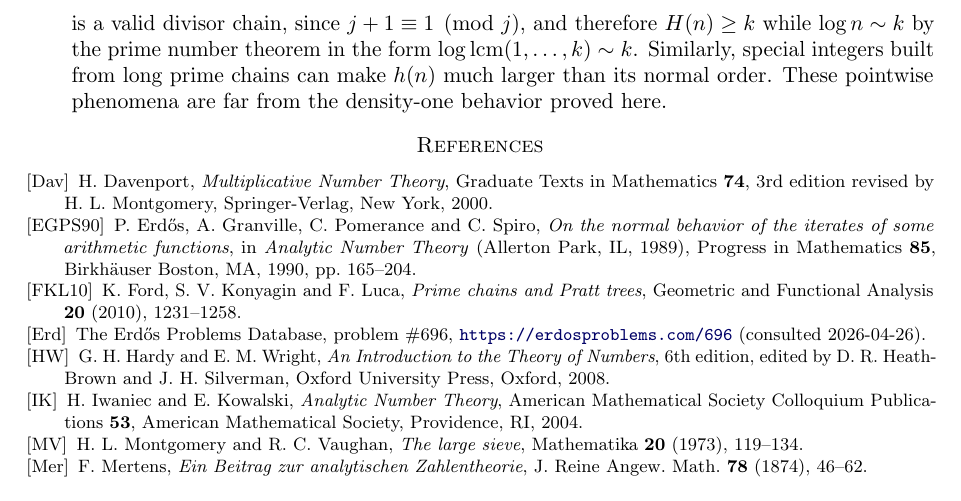
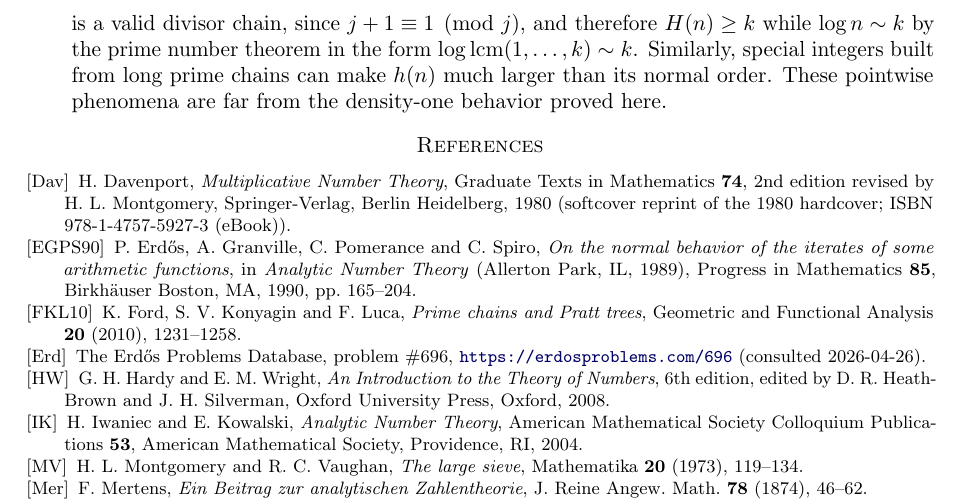
Before and after one commit to davidturturean/erdos-696, a LaTeX paper (paper/erdos_696_paper.tex): part of page 27 of 27, cut so that both start at the same text. Compiled offline with pdfLaTeX.

Commit message:
Audit and tighten axiom citations against directly-verified sources
Per a granular per-claim audit of all axiom-related text added in the
last few commits, every assertion now has a directly-verified source
or is removed.

Verifications anchored to specific page/equation pointers:

* siegel_walfisz: Davenport, Multiplicative Number Theory (GTM 74),
  2nd ed. revised by Montgomery, 1980, ISBN 978-1-4757-5927-3.
  Verified directly: Ch. 22 eq. (4) on p. 133 (psi-form). The
  paper bibliography is updated to cite the 2nd ed. (verifiable from
  the ISBN/PDF in hand) rather than the 3rd ed. (which was previously
  asserted to be identical without independent verification).

* brun_titchmarsh: Iwaniec-Kowalski, AMS Coll. Pub. 53, 2004.
  Verified directly: Theorem 6.6, sieve setup spans Sec. 6.5-6.8
  per the chapter TOC (also verified).

* mertens: Mertens 1874 paper at Goettingen GDZ PPN243919689_0078,
  pp. 46-62. Verified directly: p. 54 eq. (17) gives the constant
  C-H = 0.2614972128 (10 digits matching modern Meissel-Mertens
  constant); p. 56 gives the explicit bound (2+C)/log(G+1) +
  1/(G log G), asymptotically O(1/log G); p. 62 is the article
  endpoint (signed "Krakau, 20. Juli 1873").  Also verified
  Hardy-Wright Thm 425/427 directly in the 2008 OUP edition.

Removed claim that the exp(-c sqrt log x) Siegel-Walfisz bound is
"the strongest unconditional rate currently known", a meta-claim
about the literature that I did not have a direct source for.
Replaced with the verifiable: the bound rests on Siegel's theorem
(Davenport Sec. 21), per Davenport Sec. 22 para. 1.

```diff
--- a/paper/erdos_696_paper.tex
+++ b/paper/erdos_696_paper.tex
@@ -2202,8 +2202,9 @@ These pointwise phenomena are far from the density-one behavior proved here.
 \begin{thebibliography}{99}
 \bibitem[Dav]{Davenport}
 H. Davenport, \emph{Multiplicative Number Theory},
-Graduate Texts in Mathematics \textbf{74}, 3rd edition revised by H.~L.~Montgomery,
-Springer-Verlag, New York, 2000.
+Graduate Texts in Mathematics \textbf{74}, 2nd edition revised by H.~L.~Montgomery,
+Springer-Verlag, Berlin Heidelberg, 1980 (softcover reprint of the 1980 hardcover;
+ISBN 978-1-4757-5927-3 (eBook)).
 
 \bibitem[EGPS90]{EGPS1990}
 P. Erd\H{o}s, A. Granville, C. Pomerance and C. Spiro,
```
Also changed, not shown: README.md, paper/erdos_696_paper.pdf, 1 other file.
